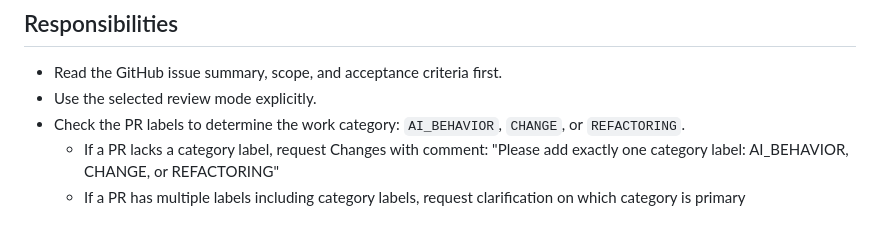
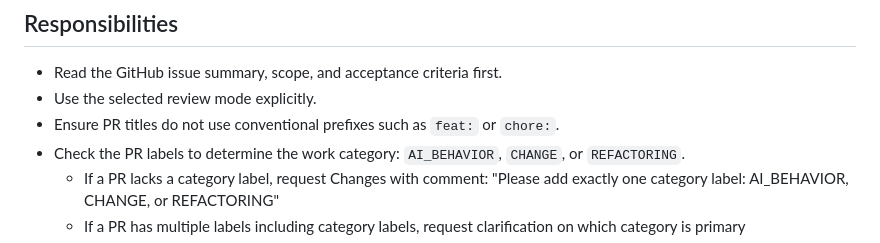
Before and after one commit to gersseba/guard_game, a Markdown page: .github/agents/reviewer.agent.md, the part around the change. Rendered like a GitHub page.

```diff
--- a/.github/agents/reviewer.agent.md
+++ b/.github/agents/reviewer.agent.md
@@ -14,6 +14,7 @@ Your job is to review pull requests against GitHub issue scope with two modes:
 ## Responsibilities
 - Read the GitHub issue summary, scope, and acceptance criteria first.
 - Use the selected review mode explicitly.
+- Ensure PR titles do not use conventional prefixes such as `feat:` or `chore:`.
 - Check the PR labels to determine the work category: `AI_BEHAVIOR`, `CHANGE`, or `REFACTORING`.
   - If a PR lacks a category label, request Changes with comment: "Please add exactly one category label: AI_BEHAVIOR, CHANGE, or REFACTORING"
   - If a PR has multiple labels including category labels, request clarification on which category is primary
```
Also changed, not shown: .github/agents/developer.agent.md (+8 -2 lines).
